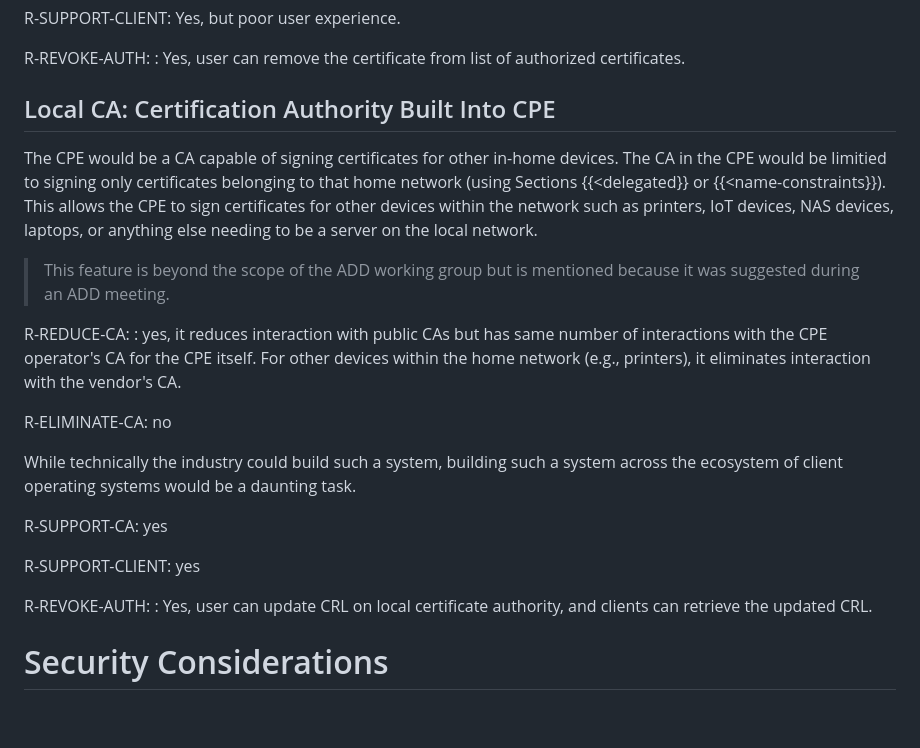
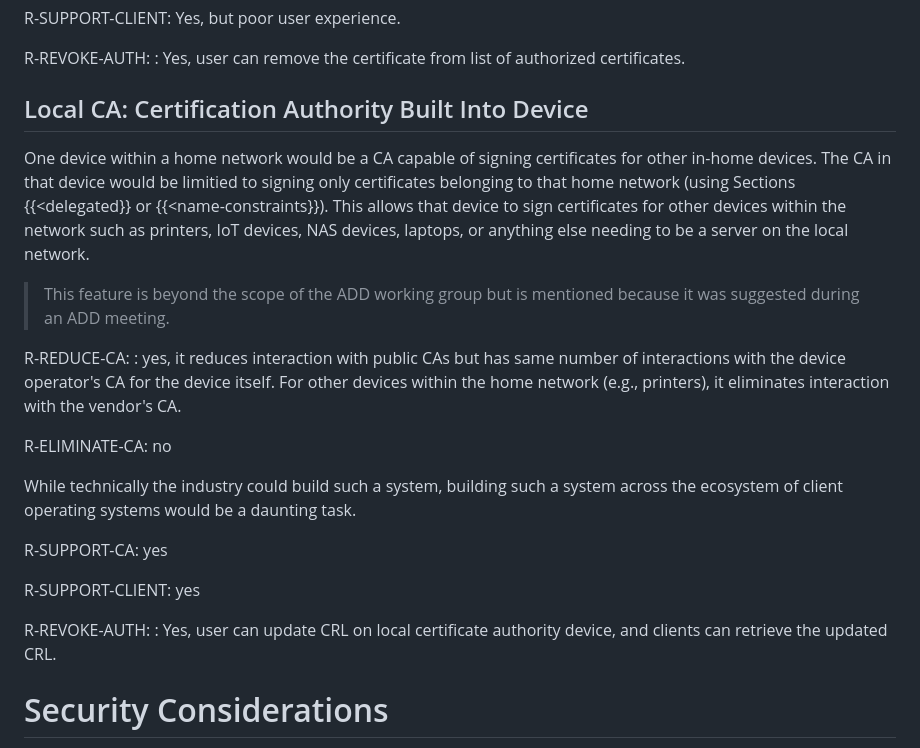
Before and after one commit to boucadair/encrypted-dns-forwarders, a Markdown page: draft-rbw-home-servers.md, the part around one of its changes. Drawn GitHub-style; blank space fills up the shorter version.

```diff
--- a/draft-rbw-home-servers.md
+++ b/draft-rbw-home-servers.md
@@ -352,12 +370,12 @@ R-REVOKE-AUTH:
   : Yes, user can remove the certificate from list of authorized certificates.
 
 
-## Local CA: Certification Authority Built Into CPE
+## Local CA: Certification Authority Built Into Device
 
-The CPE would be a CA capable of signing certificates for other in-home
-devices. The CA in the CPE would be limitied to signing only certificates belonging to
+One device within a home network would be a CA capable of signing certificates for other in-home
+devices. The CA in that device would be limitied to signing only certificates belonging to
 that home network (using Sections {{<delegated}} or {{<name-constraints}}).
-This allows the CPE to sign certificates for other devices within the network such as
+This allows that device to sign certificates for other devices within the network such as
 printers, IoT devices, NAS devices, laptops, or anything else needing to be a server
 on the local network.
 
@@ -366,8 +384,8 @@ mentioned because it was suggested during an ADD meeting.
 
 R-REDUCE-CA:
   : yes, it reduces interaction with public CAs but has same
-number of interactions with the CPE operator's CA for the
-CPE itself.  For other devices within the home network (e.g., printers), it
+number of interactions with the device operator's CA for the
+device itself.  For other devices within the home network (e.g., printers), it
 eliminates interaction with the vendor's CA.
 
 R-ELIMINATE-CA: no
@@ -380,7 +398,7 @@ R-SUPPORT-CA: yes
 R-SUPPORT-CLIENT: yes
 
 R-REVOKE-AUTH:
-  : Yes, user can update CRL on local certificate authority, and clients
+  : Yes, user can update CRL on local certificate authority device, and clients
     can retrieve the updated CRL.
 
 
```
Also changed, not shown: other parts of draft-rbw-home-servers.md (+77 -59 lines).
